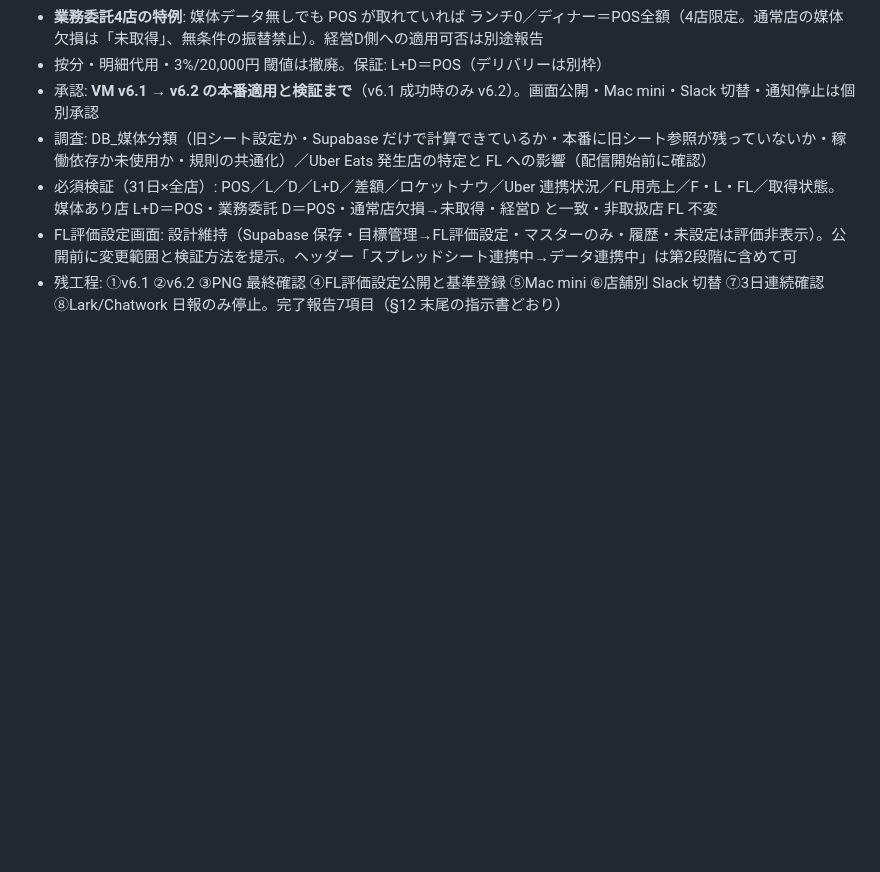
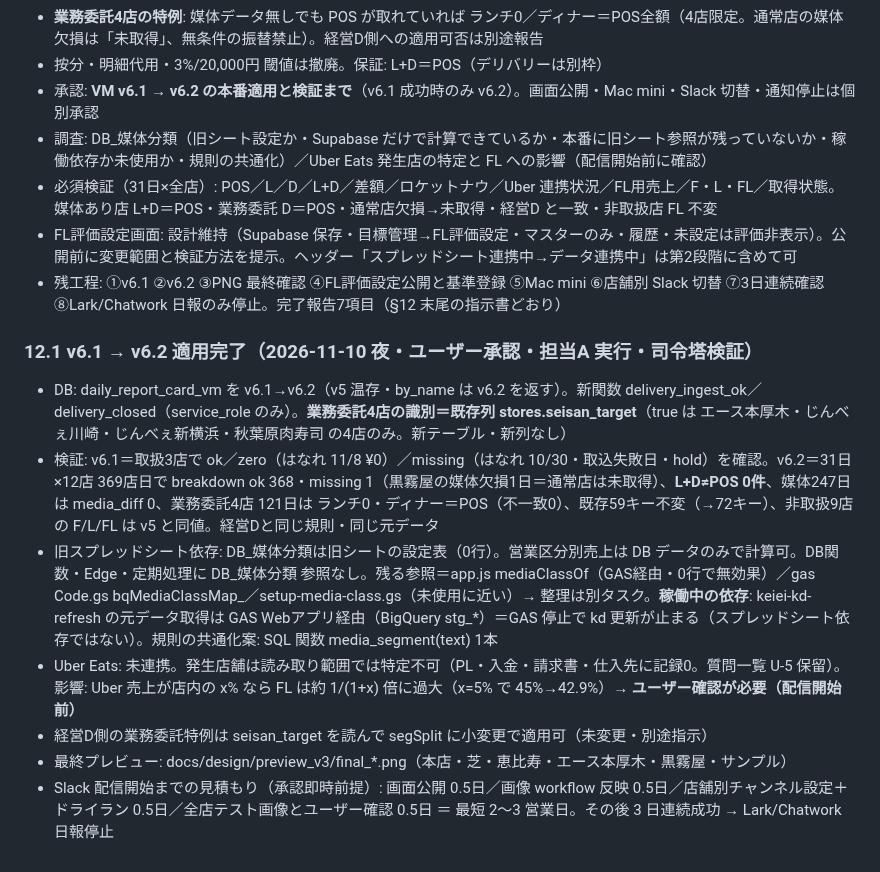
Before and after one commit to mirai-oss/ns-portal, a Markdown page: docs/設計書_店舗日報画像v2_FL評価基準_2026-11-10.md, the part around the change. Drawn GitHub-style; blank space fills up the shorter version.

Commit message:
設計書 v1.9: v6.1→v6.2 適用完了・検証・旧シート依存・Uber・見積もり（§12.1）
Co-Authored-By: Claude Fable 5.1 <noreply@anthropic.com>

```diff
--- a/docs/設計書_店舗日報画像v2_FL評価基準_2026-11-10.md
+++ b/docs/設計書_店舗日報画像v2_FL評価基準_2026-11-10.md
@@ -215,3 +215,11 @@
 - 必須検証（31日×全店）: POS／L／D／L+D／差額／ロケットナウ／Uber 連携状況／FL用売上／F・L・FL／取得状態。媒体あり店 L+D＝POS・業務委託 D＝POS・通常店欠損→未取得・経営D と一致・非取扱店 FL 不変
 - FL評価設定画面: 設計維持（Supabase 保存・目標管理→FL評価設定・マスターのみ・履歴・未設定は評価非表示）。公開前に変更範囲と検証方法を提示。ヘッダー「スプレッドシート連携中→データ連携中」は第2段階に含めて可
 - 残工程: ①v6.1 ②v6.2 ③PNG 最終確認 ④FL評価設定公開と基準登録 ⑤Mac mini ⑥店舗別 Slack 切替 ⑦3日連続確認 ⑧Lark/Chatwork 日報のみ停止。完了報告7項目（§12 末尾の指示書どおり）
+### 12.1 v6.1 → v6.2 適用完了（2026-11-10 夜・ユーザー承認・担当A 実行・司令塔検証）
+- DB: daily_report_card_vm を v6.1→v6.2（v5 温存・by_name は v6.2 を返す）。新関数 delivery_ingest_ok／delivery_closed（service_role のみ）。**業務委託4店の識別＝既存列 stores.seisan_target**（true は エース本厚木・じんべぇ川崎・じんべぇ新横浜・秋葉原肉寿司 の4店のみ。新テーブル・新列なし）
+- 検証: v6.1＝取扱3店で ok／zero（はなれ 11/8 ¥0）／missing（はなれ 10/30・取込失敗日・hold）を確認。v6.2＝31日×12店 369店日で breakdown ok 368・missing 1（黒霧屋の媒体欠損1日＝通常店は未取得）、**L+D≠POS 0件**、媒体247日は media_diff 0、業務委託4店 121日は ランチ0・ディナー＝POS（不一致0）、既存59キー不変（→72キー）、非取扱9店の F/L/FL は v5 と同値。経営Dと同じ規則・同じ元データ
+- 旧スプレッドシート依存: DB_媒体分類は旧シートの設定表（0行）。営業区分別売上は DB データのみで計算可。DB関数・Edge・定期処理に DB_媒体分類 参照なし。残る参照＝app.js mediaClassOf（GAS経由・0行で無効果）／gas Code.gs bqMediaClassMap_／setup-media-class.gs（未使用に近い）→ 整理は別タスク。**稼働中の依存**: keiei-kd-refresh の元データ取得は GAS Webアプリ経由（BigQuery stg_*）＝GAS 停止で kd 更新が止まる（スプレッドシート依存ではない）。規則の共通化案: SQL 関数 media_segment(text) 1本
+- Uber Eats: 未連携。発生店舗は読み取り範囲では特定不可（PL・入金・請求書・仕入先に記録0。質問一覧 U-5 保留）。影響: Uber 売上が店内の x% なら FL は約 1/(1+x) 倍に過大（x=5% で 45%→42.9%）→ **ユーザー確認が必要（配信開始前）**
+- 経営D側の業務委託特例は seisan_target を読んで segSplit に小変更で適用可（未変更・別途指示）
+- 最終プレビュー: docs/design/preview_v3/final_*.png（本店・芝・恵比寿・エース本厚木・黒霧屋・サンプル）
+- Slack 配信開始までの見積もり（承認即時前提）: 画面公開 0.5日／画像 workflow 反映 0.5日／店舗別チャンネル設定＋ドライラン 0.5日／全店テスト画像とユーザー確認 0.5日 ＝ 最短 2〜3 営業日。その後 3 日連続成功 → Lark/Chatwork 日報停止
```
